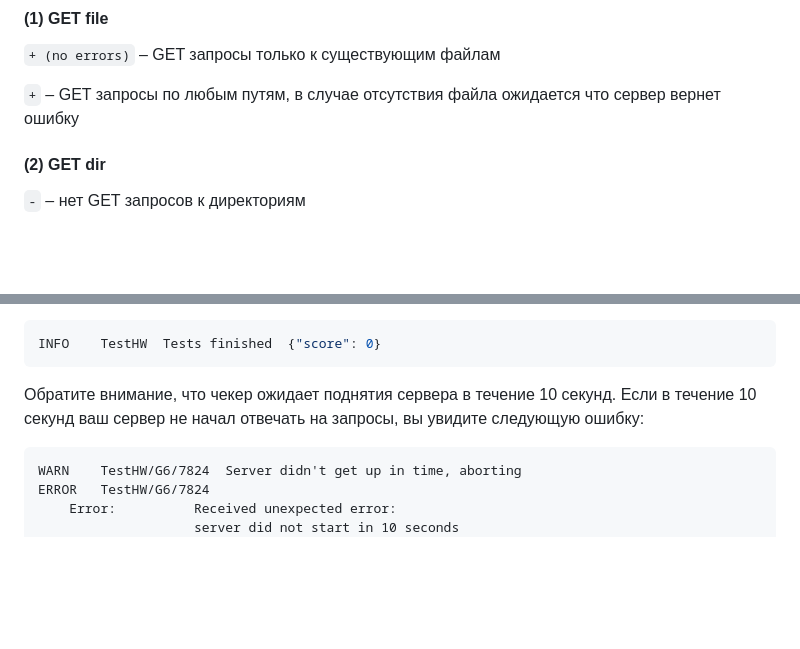
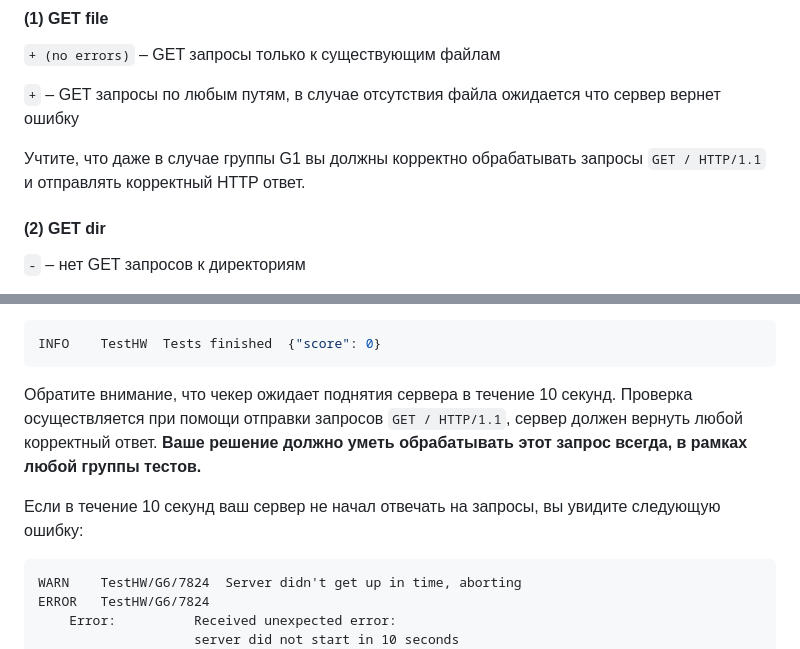
Before and after one commit to distsys-course/materials, a Markdown page: homework/03-http/README.md, 2 parts joined by grey strips. Drawn GitHub-style; blank space fills up the shorter version.

````diff
--- a/homework/03-http/README.md
+++ b/homework/03-http/README.md
@@ -106,6 +106,9 @@ HTTP запросов.
 `+ (no errors)` – GET запросы только к существующим файлам
 
 `+` – GET запросы по любым путям, в случае отсутствия файла ожидается что сервер вернет ошибку
+
+Учтите, что даже в случае группы G1 вы должны корректно обрабатывать запросы `GET / HTTP/1.1`
+и отправлять корректный HTTP ответ.
 
 #### (2) GET dir
 
@@ -292,7 +295,12 @@ WARN    TestHW/G1       Tests group failed      {"name": "G1", "score": 0}
 INFO    TestHW  Tests finished  {"score": 0}
 ```
 
-Обратите внимание, что чекер ожидает поднятия сервера в течение 10 секунд. Если в течение 10 секунд ваш сервер не начал отвечать на запросы, вы увидите следующую ошибку:
+Обратите внимание, что чекер ожидает поднятия сервера в течение 10 секунд.
+Проверка осуществляется при помощи отправки запросов `GET / HTTP/1.1`,
+сервер должен вернуть любой корректный ответ.
+**Ваше решение должно уметь обрабатывать этот запрос всегда, в рамках любой группы тестов.**
+
+Если в течение 10 секунд ваш сервер не начал отвечать на запросы, вы увидите следующую ошибку:
 ```
 WARN	TestHW/G6/7824	Server didn't get up in time, aborting
 ERROR	TestHW/G6/7824
````
